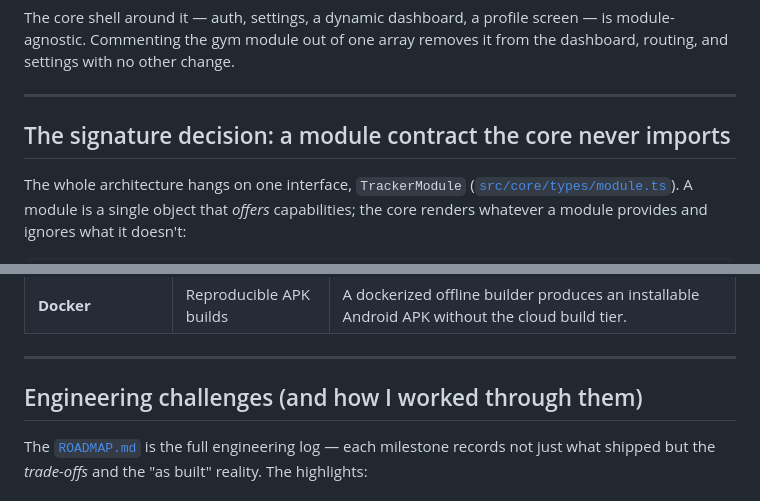
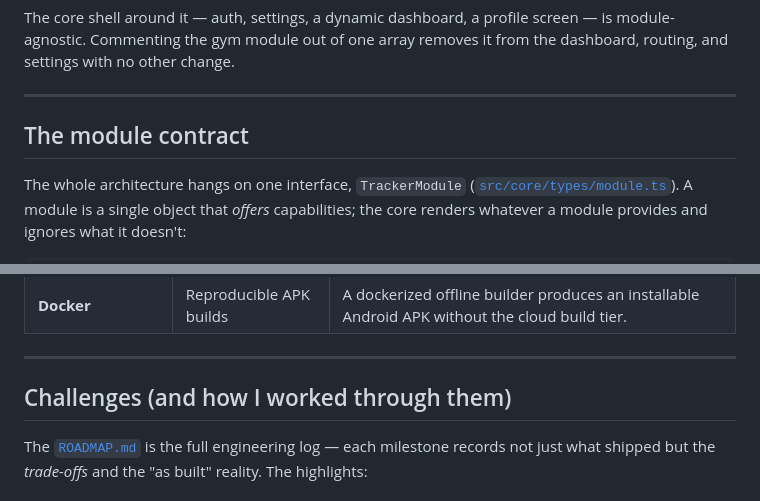
Before and after one commit to EsderJ10/trackit, a Markdown page: README.md, 2 parts joined by grey strips. Drawn GitHub-style.

Commit message:
docs: update section titles for clarity in README.md

```diff
--- a/README.md
+++ b/README.md
@@ -59,7 +59,7 @@ the dashboard, routing, and settings with no other change.
 
 ---
 
-## The signature decision: a module contract the core never imports
+## The module contract
 
 The whole architecture hangs on one interface, `TrackerModule`
 ([`src/core/types/module.ts`](src/core/types/module.ts)). A module is a single
@@ -116,7 +116,7 @@ overclaiming it.
 
 ---
 
-## Engineering challenges (and how I worked through them)
+## Challenges (and how I worked through them)
 
 The [`ROADMAP.md`](ROADMAP.md) is the full engineering log — each milestone records
 not just what shipped but the *trade-offs* and the "as built" reality. The
```
